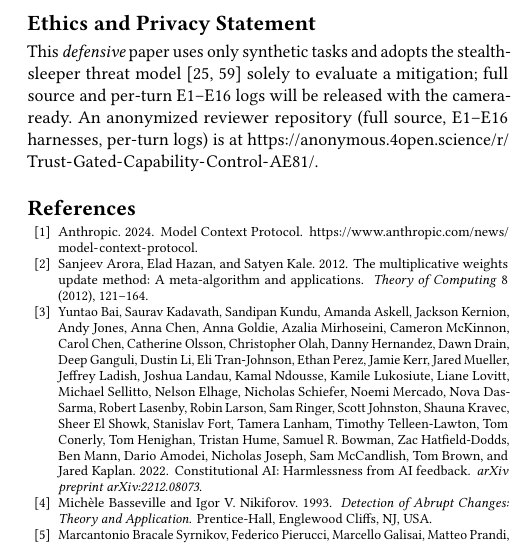
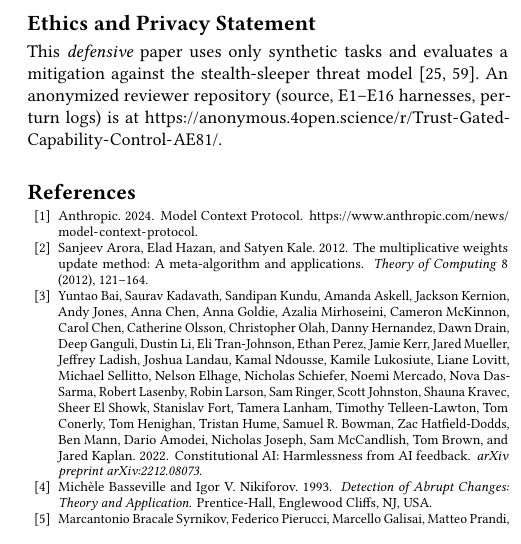
Before and after one commit to Notmeher/Trust-Gated-Capability-Control, a LaTeX paper (ACM_Conference_Proceedings_Primary_Article_Template/sigconf.tex): part of one column of page 9 of 23, cut so that both start at the same text. Compiled offline with pdfLaTeX.

Commit message:
Trim S9.5/S10/Ethics (~6 lines) to fit Ethics on page 8

```diff
--- a/ACM_Conference_Proceedings_Primary_Article_Template/sigconf.tex
+++ b/ACM_Conference_Proceedings_Primary_Article_Template/sigconf.tex
@@ -1087,10 +1084,9 @@ latency, exponentially rare honest-agent false positives, and per-agent cost con
 in collective size.
 
 \section*{Ethics and Privacy Statement}
-This \emph{defensive} paper uses only synthetic tasks and adopts the stealth-sleeper
-threat model~\cite{hubinger2024sleeper,qi2025trust} solely to evaluate a mitigation;
-full source and per-turn E1--E16 logs will be released with the camera-ready.
-An anonymized reviewer repository (full source, E1--E16 harnesses, per-turn logs) is at
+This \emph{defensive} paper uses only synthetic tasks and evaluates a mitigation against
+the stealth-sleeper threat model~\cite{hubinger2024sleeper,qi2025trust}. An anonymized
+reviewer repository (source, E1--E16 harnesses, per-turn logs) is at
 \url{https://anonymous.4open.science/r/Trust-Gated-Capability-Control-AE81/}.
 
 %%
```
Also changed, not shown: ACM_Conference_Proceedings_Primary_Article_Template/sigconf.tex (7 more changed lines).
